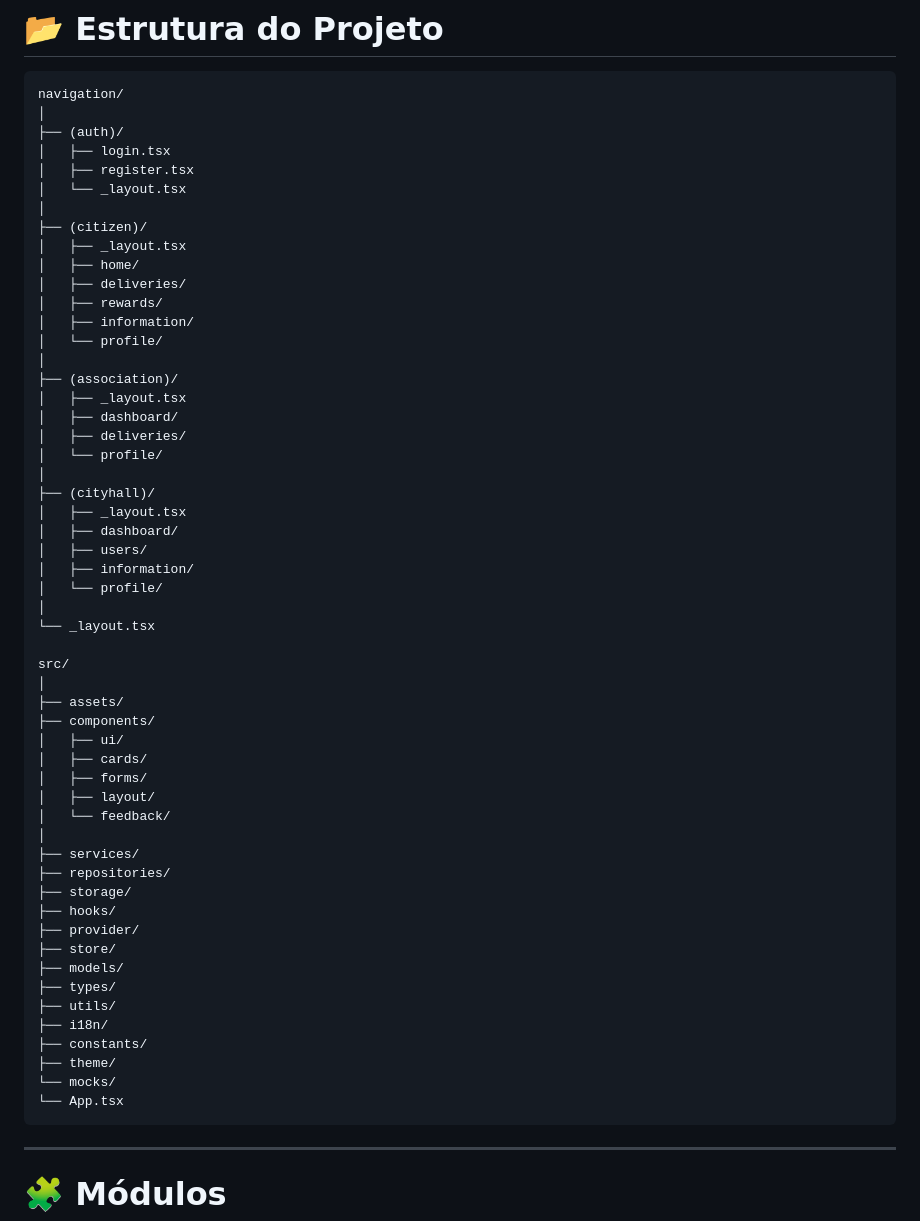
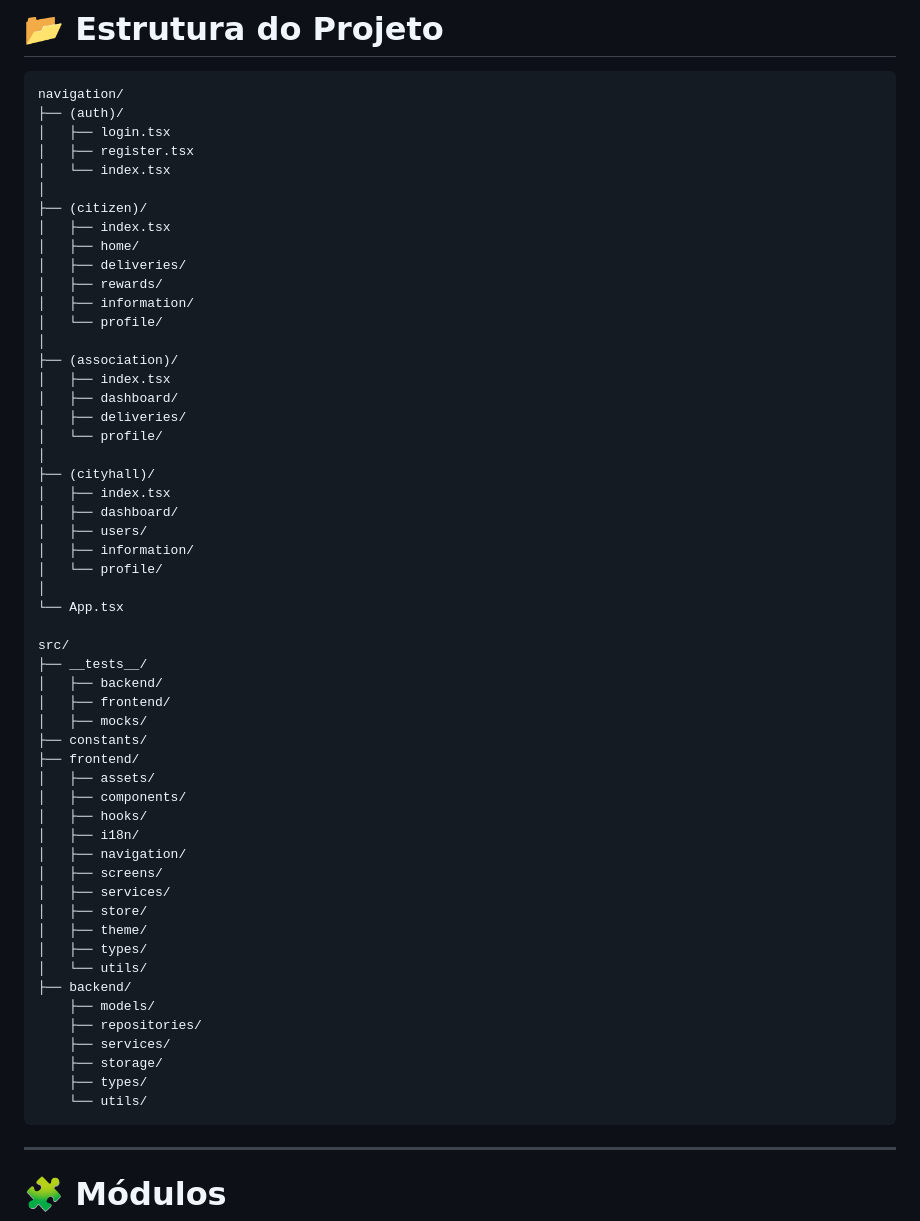
Before and after one commit to Mateustkwz/urban-solid-waste, a Markdown page: README.md, the part around the change. Rendered like a GitHub page.

Commit message:
update: readme

````diff
--- a/README.md
+++ b/README.md
@@ -156,14 +156,13 @@ A interface nunca acessa diretamente o AsyncStorage.
 
 ```text
 navigation/
-│
 ├── (auth)/
 │   ├── login.tsx
 │   ├── register.tsx
-│   └── _layout.tsx
+│   └── index.tsx
 │
 ├── (citizen)/
-│   ├── _layout.tsx
+│   ├── index.tsx
 │   ├── home/
 │   ├── deliveries/
 │   ├── rewards/
@@ -171,44 +170,45 @@ navigation/
 │   └── profile/
 │
 ├── (association)/
-│   ├── _layout.tsx
+│   ├── index.tsx
 │   ├── dashboard/
 │   ├── deliveries/
 │   └── profile/
 │
 ├── (cityhall)/
-│   ├── _layout.tsx
+│   ├── index.tsx
 │   ├── dashboard/
 │   ├── users/
 │   ├── information/
 │   └── profile/
 │
-└── _layout.tsx
+└── App.tsx
 
 src/
-│
-├── assets/
-├── components/
-│   ├── ui/
-│   ├── cards/
-│   ├── forms/
-│   ├── layout/
-│   └── feedback/
-│
-├── services/
-├── repositories/
-├── storage/
-├── hooks/
-├── provider/
-├── store/
-├── models/
-├── types/
-├── utils/
-├── i18n/
+├── __tests__/
+│   ├── backend/
+│   ├── frontend/
+│   ├── mocks/
 ├── constants/
-├── theme/
-└── mocks/
-└── App.tsx
+├── frontend/
+│   ├── assets/
+│   ├── components/
+│   ├── hooks/
+│   ├── i18n/
+│   ├── navigation/
+│   ├── screens/
+│   ├── services/
+│   ├── store/
+│   ├── theme/
+│   ├── types/
+│   └── utils/
+├── backend/
+    ├── models/
+    ├── repositories/
+    ├── services/
+    ├── storage/
+    ├── types/
+    └── utils/
 ```
 
 ---
````
